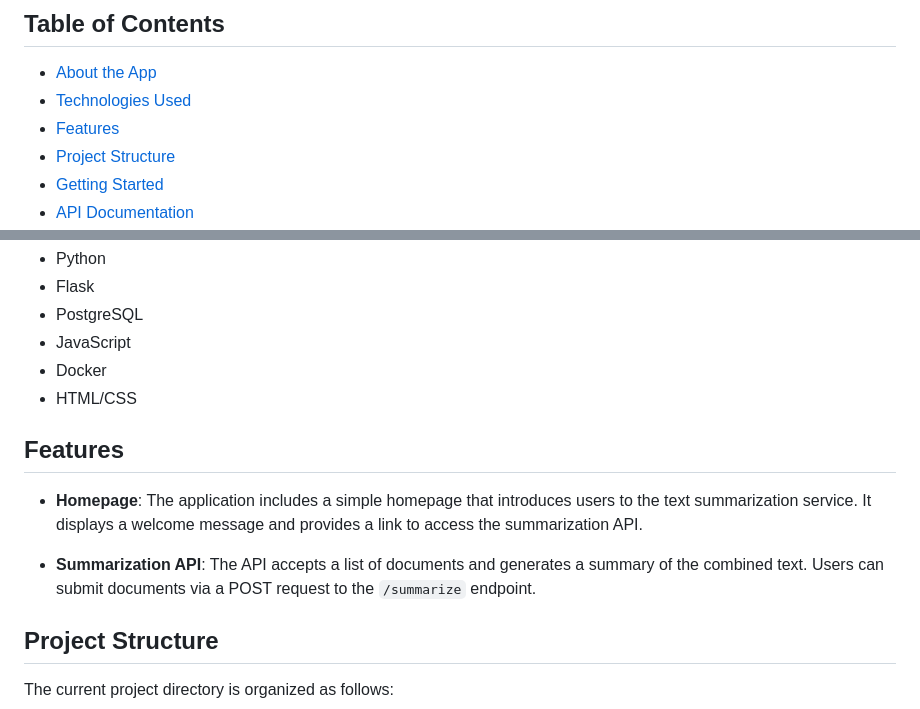
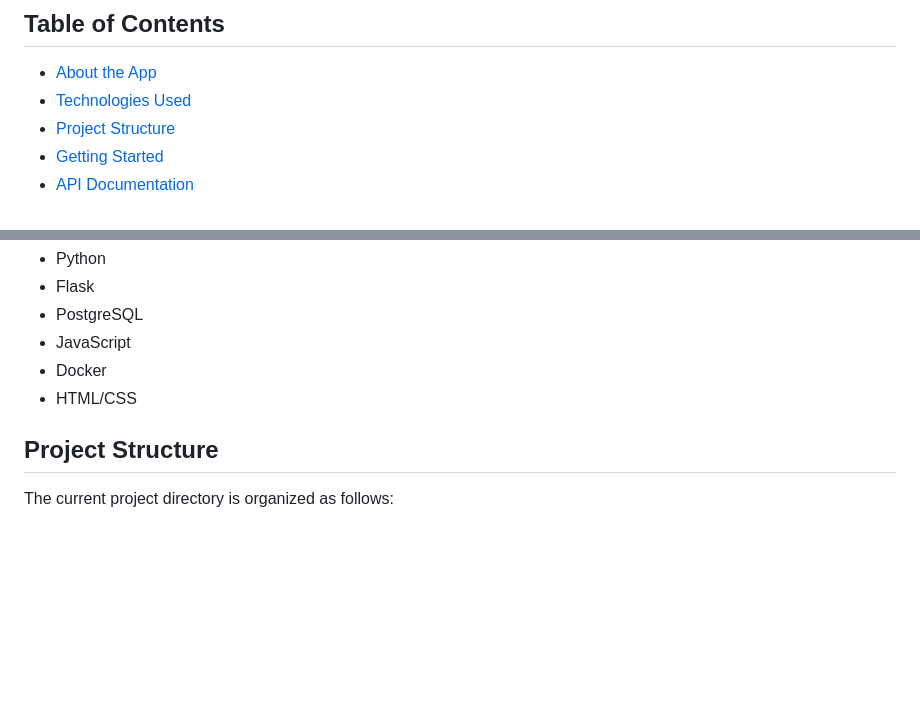
Before and after one commit to PetarRan/mdsaas, a Markdown page: README.md, 2 parts joined by grey strips. Drawn GitHub-style; blank space fills up the shorter version.

```diff
--- a/README.md
+++ b/README.md
@@ -6,7 +6,6 @@
 ## Table of Contents
 - [About the App](#about-the-app)
 - [Technologies Used](#technologies-used)
-- [Features](#features)
 - [Project Structure](#project-structure)
 - [Getting Started](#getting-started)
 - [API Documentation](#api-documentation)
@@ -47,12 +46,6 @@ Outline the technologies and tools used in your project. Include programming lan
 - JavaScript
 - Docker
 - HTML/CSS
-
-## Features
-
-- **Homepage**: The application includes a simple homepage that introduces users to the text summarization service. It displays a welcome message and provides a link to access the summarization API.
-
-- **Summarization API**: The API accepts a list of documents and generates a summary of the combined text. Users can submit documents via a POST request to the `/summarize` endpoint.
 
 ## Project Structure
 
```
